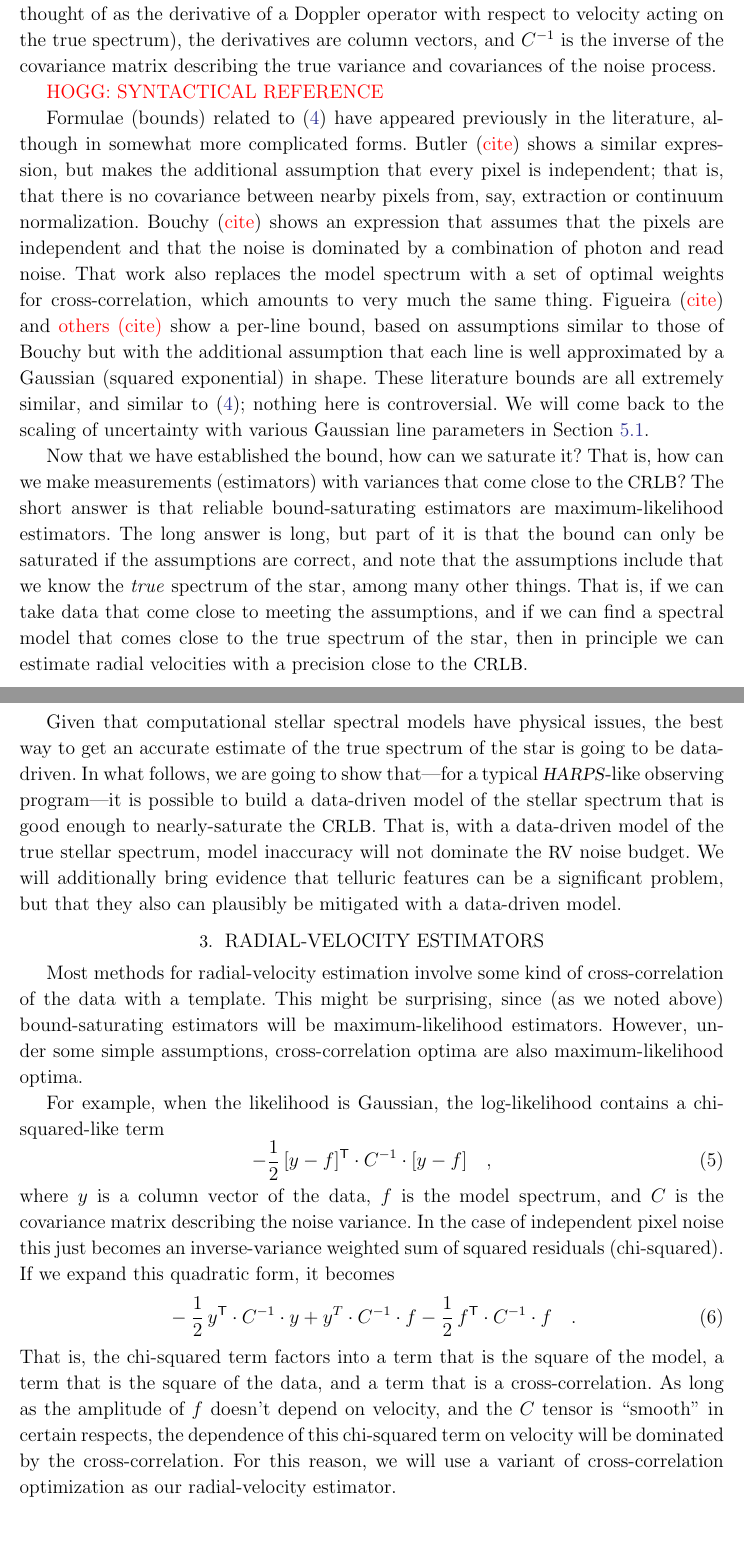
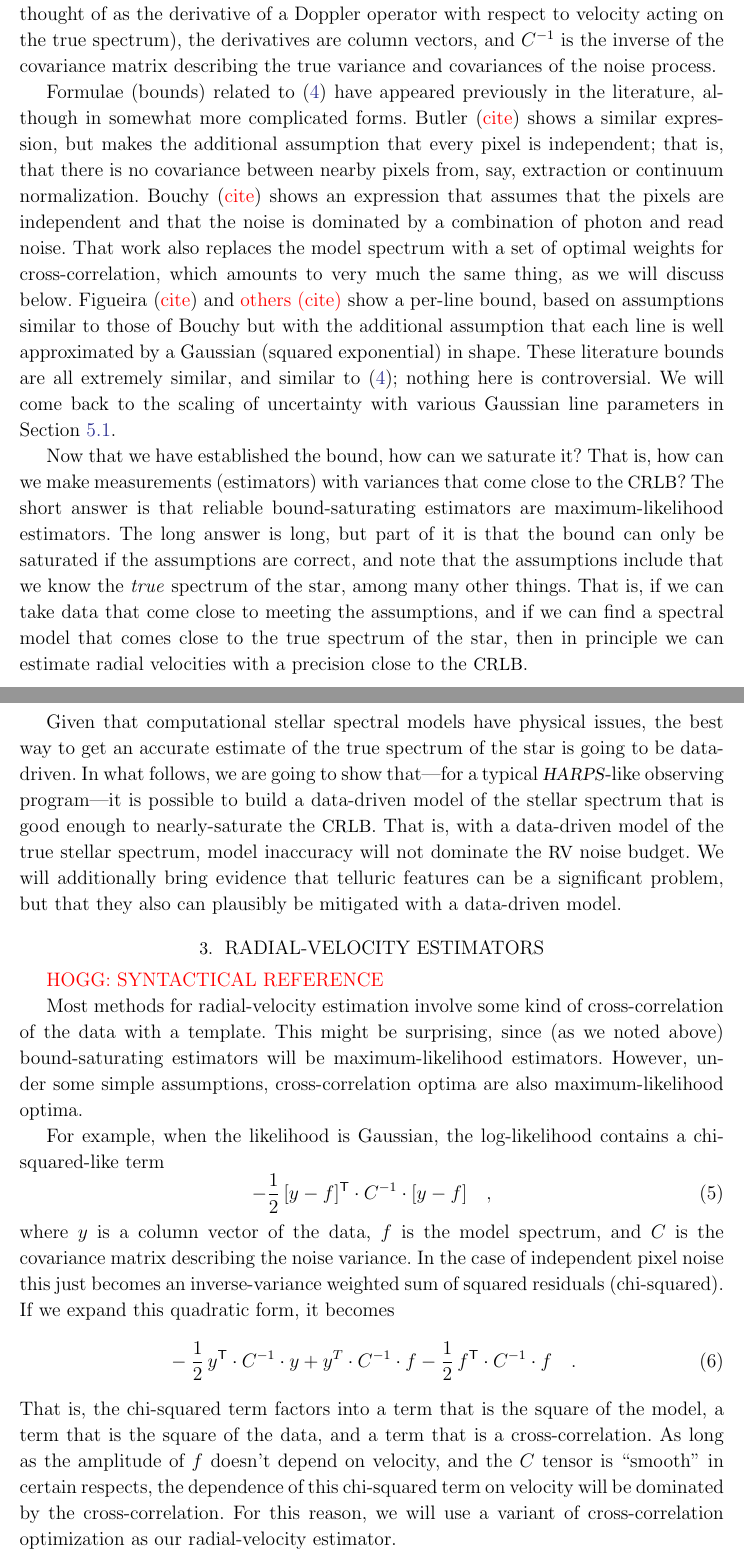
Before and after one commit to davidwhogg/EPRV, a LaTeX paper (paper/eprv.tex): two parts of pages 5 and 6 of 10 before the commit and two parts of pages 5 and 6 of 11 after it, joined at a grey line, cut so that both start at the same text, the shorter picture padded with empty space. Compiled offline with LaTeX, dvips and Ghostscript; a missing bibliography style is replaced by a similar one.

Commit message:
done with information theory for now

```diff
--- a/paper/eprv.tex
+++ b/paper/eprv.tex
@@ -344,8 +344,6 @@ operator with respect to velocity acting on the true spectrum), the
 derivatives are column vectors, and $C^{-1}$ is the inverse of the covariance matrix
 describing the true variance and covariances of the noise process.
 
-\todo{HOGG: SYNTACTICAL REFERENCE}
-
 Formulae (bounds) related to (\ref{eq:crlb}) have appeared previously
 in the literature, although in somewhat more complicated forms.
 Butler (\todo{cite}) shows a similar expression, but makes the additional
@@ -355,16 +353,18 @@ Bouchy (\todo{cite}) shows an expression that assumes that the pixels
 are independent and that the noise is dominated by a combination of photon
 and read noise.
 That work also replaces the model spectrum with a set of optimal
-weights for cross-correlation, which amounts to very much the same thing.
+weights for cross-correlation, which amounts to very much the same thing,
+as we will discuss below.
 Figueira (\todo{cite}) and \todo{others (cite)} show a per-line
 bound, based on assumptions similar to those of Bouchy but with the additional assumption that
 each line is well approximated by a Gaussian (squared exponential) in shape.
 These literature bounds are all extremely similar, and similar to (\ref{eq:crlb});
 nothing here is controversial.
-We will come back to the scaling of uncertainty with various Gaussian line parameters in \sectionname~\ref{s:singleline}.
+We will come back to the scaling of uncertainty with various
+Gaussian line parameters in \sectionname~\ref{s:singleline}.
 
 Now that we have established the bound, how can we saturate it? That is,
-how can we make measurements (estimators)  with variances that come close to the \CRLB?
+how can we make measurements (estimators) with variances that come close to the \CRLB?
 The short answer is that reliable bound-saturating estimators are maximum-likelihood estimators.
 The long answer is long, but part of it is that the bound can only be saturated if the
 assumptions are correct, and note that the assumptions include that we know the
@@ -385,6 +385,8 @@ but that they also can plausibly be mitigated with a data-driven model.
 
 \section{Radial-velocity estimators}
 \label{s:methods}
+
+\todo{HOGG: SYNTACTICAL REFERENCE}
 
 Most methods for radial-velocity estimation involve some kind of
 cross-correlation of the data with a template.
```
